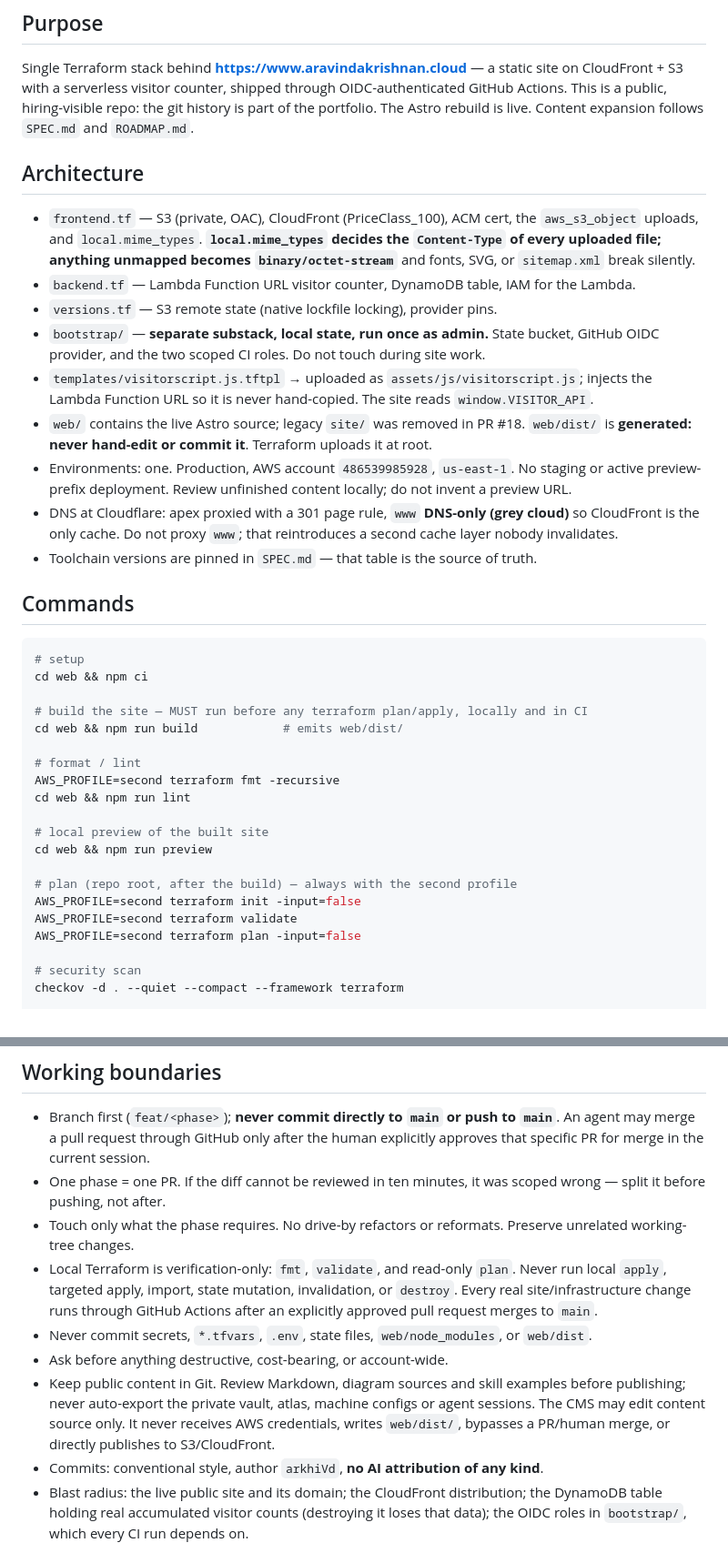
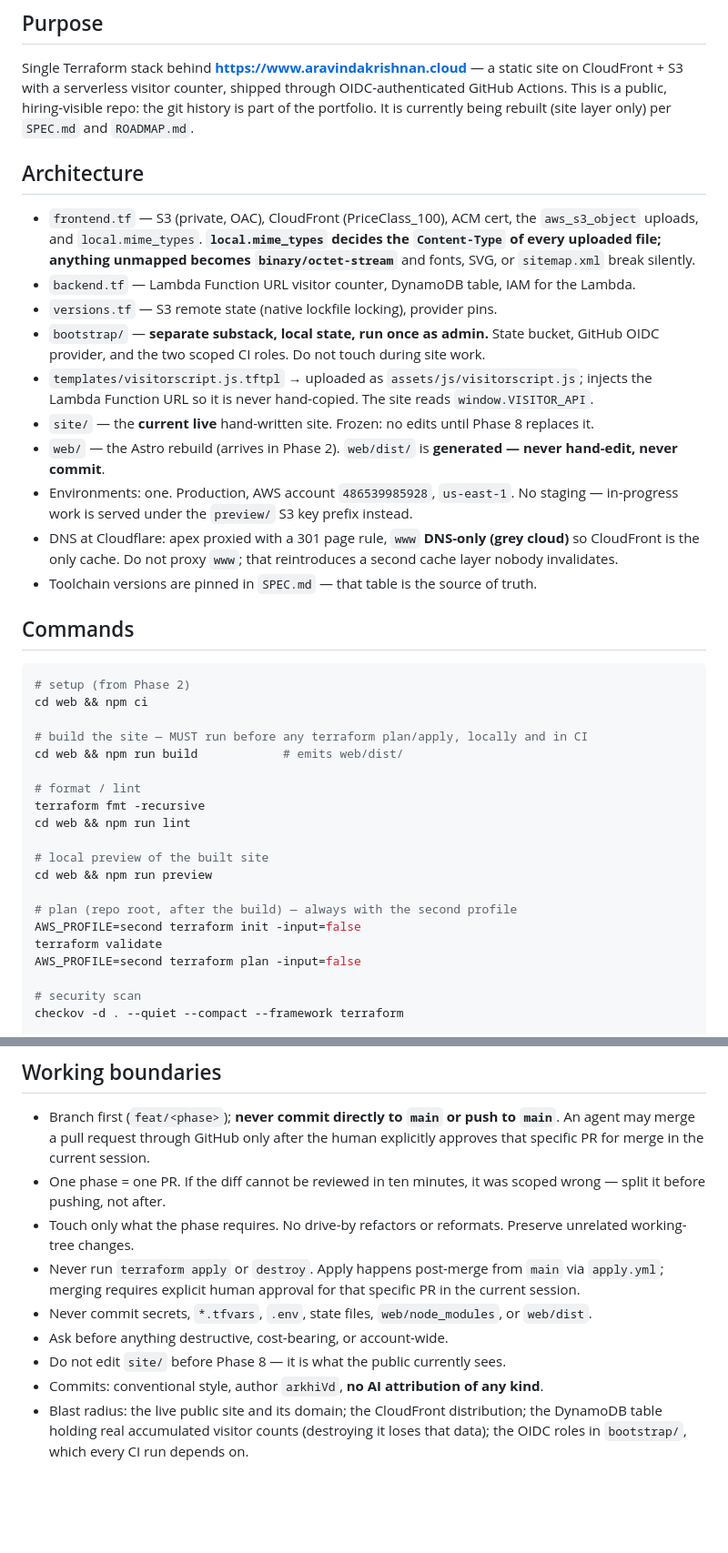
Before and after one commit to arkhiVd/portfolio-infra, a Markdown page: AGENTS.md, 2 parts joined by grey strips. Shown at 91% size. Drawn GitHub-style; blank space fills up the shorter version.

````diff
--- a/AGENTS.md
+++ b/AGENTS.md
@@ -5,7 +5,7 @@
 Single Terraform stack behind **https://www.aravindakrishnan.cloud** — a static site on
 CloudFront + S3 with a serverless visitor counter, shipped through OIDC-authenticated
 GitHub Actions. This is a public, hiring-visible repo: the git history is part of the
-portfolio. The Astro rebuild is live. Content expansion follows `SPEC.md` and `ROADMAP.md`.
+portfolio. It is currently being rebuilt (site layer only) per `SPEC.md` and `ROADMAP.md`.
 
 ## Architecture
 
@@ -19,10 +19,11 @@ portfolio. The Astro rebuild is live. Content expansion follows `SPEC.md` and `R
   GitHub OIDC provider, and the two scoped CI roles. Do not touch during site work.
 - `templates/visitorscript.js.tftpl` → uploaded as `assets/js/visitorscript.js`; injects
   the Lambda Function URL so it is never hand-copied. The site reads `window.VISITOR_API`.
-- `web/` contains the live Astro source; legacy `site/` was removed in PR #18.
-  `web/dist/` is **generated: never hand-edit or commit it**. Terraform uploads it at root.
-- Environments: one. Production, AWS account `486539985928`, `us-east-1`. No staging or
-  active preview-prefix deployment. Review unfinished content locally; do not invent a preview URL.
+- `site/` — the **current live** hand-written site. Frozen: no edits until Phase 8 replaces it.
+- `web/` — the Astro rebuild (arrives in Phase 2). `web/dist/` is **generated — never
+  hand-edit, never commit**.
+- Environments: one. Production, AWS account `486539985928`, `us-east-1`. No staging —
+  in-progress work is served under the `preview/` S3 key prefix instead.
 - DNS at Cloudflare: apex proxied with a 301 page rule, `www` **DNS-only (grey cloud)** so
   CloudFront is the only cache. Do not proxy `www`; that reintroduces a second cache layer
   nobody invalidates.
@@ -31,14 +32,14 @@ portfolio. The Astro rebuild is live. Content expansion follows `SPEC.md` and `R
 ## Commands
 
 ```bash
-# setup
+# setup (from Phase 2)
 cd web && npm ci
 
 # build the site — MUST run before any terraform plan/apply, locally and in CI
 cd web && npm run build            # emits web/dist/
 
 # format / lint
-AWS_PROFILE=second terraform fmt -recursive
+terraform fmt -recursive
 cd web && npm run lint
 
 # local preview of the built site
@@ -46,7 +47,7 @@ cd web && npm run preview
 
 # plan (repo root, after the build) — always with the second profile
 AWS_PROFILE=second terraform init -input=false
-AWS_PROFILE=second terraform validate
+terraform validate
 AWS_PROFILE=second terraform plan -input=false
 
 # security scan
@@ -76,15 +77,11 @@ Every Terraform command in this repo must run with `AWS_PROFILE=second`, e.g.
   split it before pushing, not after.
 - Touch only what the phase requires. No drive-by refactors or reformats. Preserve
   unrelated working-tree changes.
-- Local Terraform is verification-only: `fmt`, `validate`, and read-only `plan`. Never run
-  local `apply`, targeted apply, import, state mutation, invalidation, or `destroy`. Every real
-  site/infrastructure change runs through GitHub Actions after an explicitly approved pull request merges to `main`.
+- Never run `terraform apply` or `destroy`. Apply happens post-merge from `main` via
+  `apply.yml`; merging requires explicit human approval for that specific PR in the current session.
 - Never commit secrets, `*.tfvars`, `.env`, state files, `web/node_modules`, or `web/dist`.
 - Ask before anything destructive, cost-bearing, or account-wide.
-- Keep public content in Git. Review Markdown, diagram sources and skill examples before
-  publishing; never auto-export the private vault, atlas, machine configs or agent sessions.
-  The CMS may edit content source only. It never receives AWS credentials, writes `web/dist/`,
-  bypasses a PR/human merge, or directly publishes to S3/CloudFront.
+- Do not edit `site/` before Phase 8 — it is what the public currently sees.
 - Commits: conventional style, author `arkhiVd`, **no AI attribution of any kind**.
 - Blast radius: the live public site and its domain; the CloudFront distribution; the
   DynamoDB table holding real accumulated visitor counts (destroying it loses that data);
````
Also changed, not shown: other parts of AGENTS.md (+0 -3 lines).
